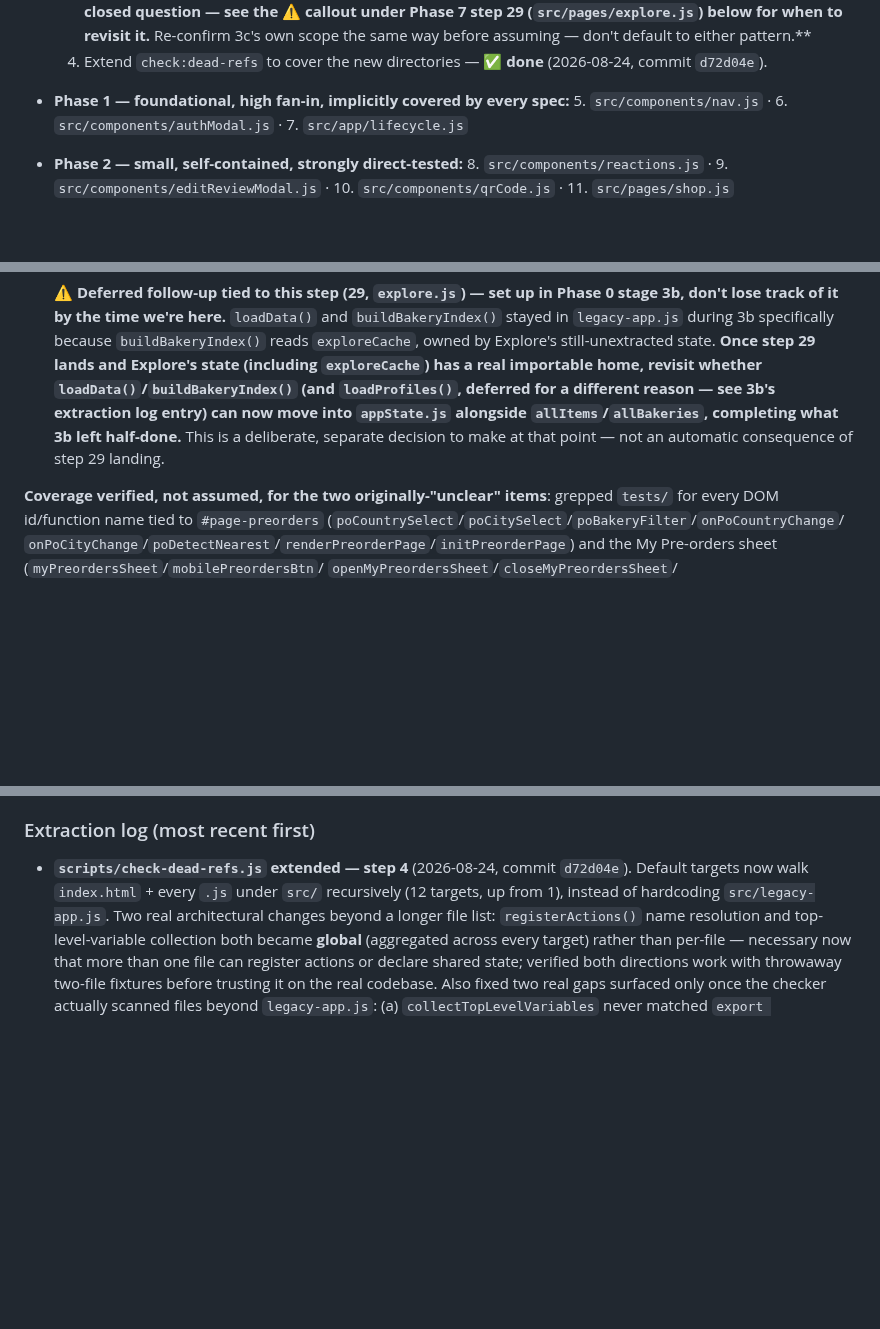
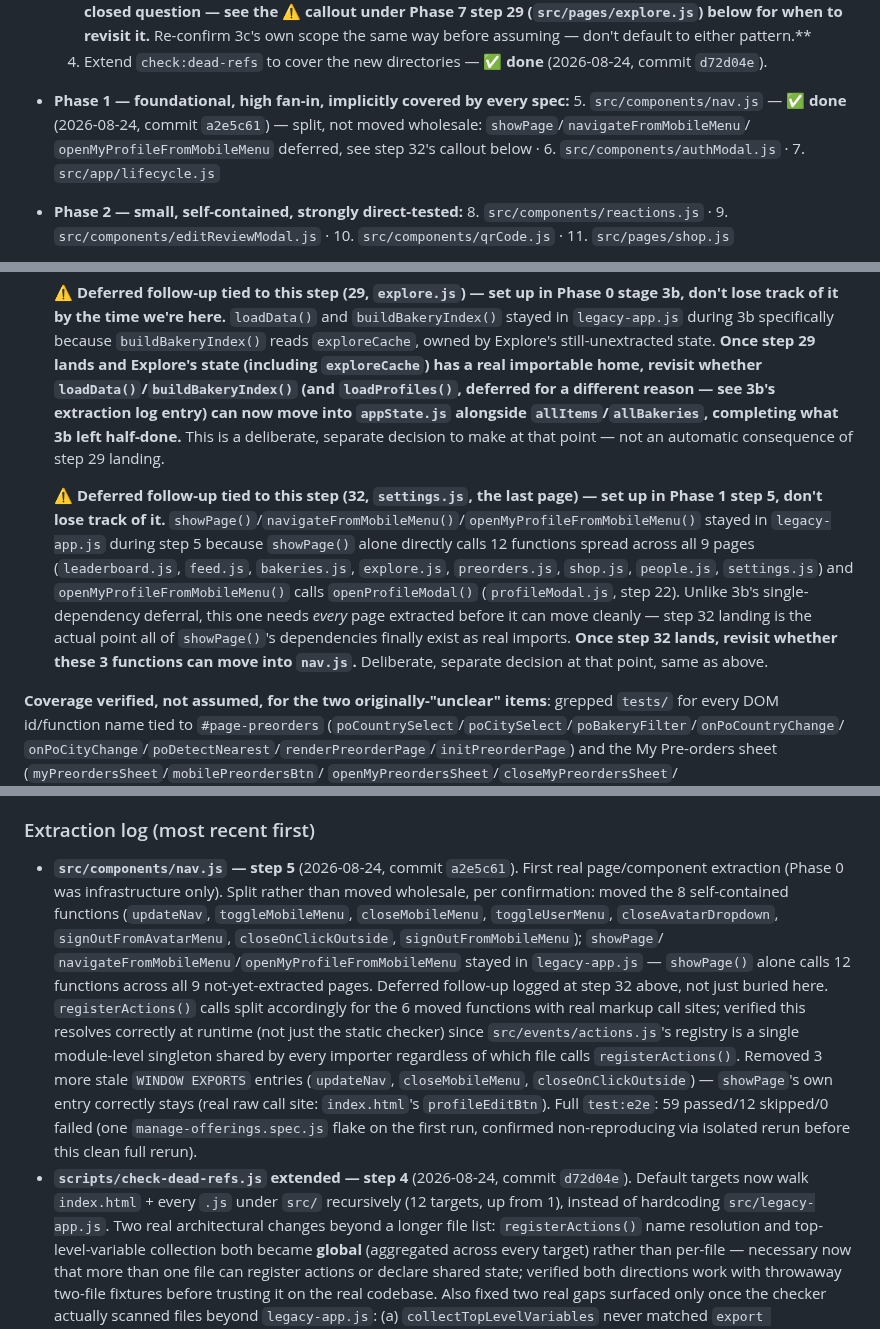
Before and after one commit to EdONeil94/crumb, a Markdown page: CLAUDE.md, 3 parts joined by grey strips. GitHub-like rendering; blank space fills up the shorter version.

Commit message:
Log Phase 1 step 5 (nav.js) completion in CLAUDE.md
Adds a Phase-7-style deferred-follow-up callout at step 32 (settings.js,
the last page) for showPage()/navigateFromMobileMenu()/
openMyProfileFromMobileMenu() — unlike 3b's single-dependency deferral,
showPage() needs every page extracted before it can move cleanly, so the
revisit point is the very last step, not one specific earlier one.

Co-Authored-By: Claude Sonnet 5 <noreply@anthropic.com>
Claude-Session: https://claude.ai/code/session_01J8txfxEuSFy3Rp4zAzYejH

```diff
--- a/CLAUDE.md
+++ b/CLAUDE.md
@@ -119,8 +118,10 @@ near-zero entanglement, so it's Phase 1, not Phase 7).
   4. Extend `check:dead-refs` to cover the new directories — ✅ **done**
      (2026-08-24, commit `d72d04e`).
 - **Phase 1 — foundational, high fan-in, implicitly covered by every spec:**
-  5. `src/components/nav.js` · 6. `src/components/authModal.js` ·
-  7. `src/app/lifecycle.js`
+  5. `src/components/nav.js` — ✅ **done** (2026-08-24, commit `a2e5c61`) —
+  split, not moved wholesale: `showPage`/`navigateFromMobileMenu`/
+  `openMyProfileFromMobileMenu` deferred, see step 32's callout below ·
+  6. `src/components/authModal.js` · 7. `src/app/lifecycle.js`
 - **Phase 2 — small, self-contained, strongly direct-tested:**
   8. `src/components/reactions.js` · 9. `src/components/editReviewModal.js` ·
   10. `src/components/qrCode.js` · 11. `src/pages/shop.js`
@@ -170,6 +171,20 @@ near-zero entanglement, so it's Phase 1, not Phase 7).
   half-done.** This is a deliberate, separate decision to make at that
   point — not an automatic consequence of step 29 landing.
 
+  **⚠️ Deferred follow-up tied to this step (32, `settings.js`, the last
+  page) — set up in Phase 1 step 5, don't lose track of it.**
+  `showPage()`/`navigateFromMobileMenu()`/`openMyProfileFromMobileMenu()`
+  stayed in `legacy-app.js` during step 5 because `showPage()` alone
+  directly calls 12 functions spread across all 9 pages (`leaderboard.js`,
+  `feed.js`, `bakeries.js`, `explore.js`, `preorders.js`, `shop.js`,
+  `people.js`, `settings.js`) and `openMyProfileFromMobileMenu()` calls
+  `openProfileModal()` (`profileModal.js`, step 22). Unlike 3b's
+  single-dependency deferral, this one needs *every* page extracted
+  before it can move cleanly — step 32 landing is the actual point all
+  of `showPage()`'s dependencies finally exist as real imports. **Once
+  step 32 lands, revisit whether these 3 functions can move into
+  `nav.js`.** Deliberate, separate decision at that point, same as above.
+
 **Coverage verified, not assumed, for the two originally-"unclear" items**:
 grepped `tests/` for every DOM id/function name tied to `#page-preorders`
 (`poCountrySelect`/`poCitySelect`/`poBakeryFilter`/`onPoCountryChange`/
@@ -212,6 +227,26 @@ boundaries — commits happen at the module/stage level throughout.
 
 ### Extraction log (most recent first)
 
+- **`src/components/nav.js` — step 5** (2026-08-24, commit `a2e5c61`). First
+  real page/component extraction (Phase 0 was infrastructure only). Split
+  rather than moved wholesale, per confirmation: moved the 8 self-contained
+  functions (`updateNav`, `toggleMobileMenu`, `closeMobileMenu`,
+  `toggleUserMenu`, `closeAvatarDropdown`, `signOutFromAvatarMenu`,
+  `closeOnClickOutside`, `signOutFromMobileMenu`); `showPage`/
+  `navigateFromMobileMenu`/`openMyProfileFromMobileMenu` stayed in
+  `legacy-app.js` — `showPage()` alone calls 12 functions across all 9
+  not-yet-extracted pages. Deferred follow-up logged at step 32 above, not
+  just buried here. `registerActions()` calls split accordingly for the 6
+  moved functions with real markup call sites; verified this resolves
+  correctly at runtime (not just the static checker) since
+  `src/events/actions.js`'s registry is a single module-level singleton
+  shared by every importer regardless of which file calls
+  `registerActions()`. Removed 3 more stale `WINDOW EXPORTS` entries
+  (`updateNav`, `closeMobileMenu`, `closeOnClickOutside`) — `showPage`'s own
+  entry correctly stays (real raw call site: `index.html`'s
+  `profileEditBtn`). Full `test:e2e`: 59 passed/12 skipped/0 failed (one
+  `manage-offerings.spec.js` flake on the first run, confirmed
+  non-reproducing via isolated rerun before this clean full rerun).
 - **`scripts/check-dead-refs.js` extended — step 4** (2026-08-24, commit
   `d72d04e`). Default targets now walk `index.html` + every `.js` under
   `src/` recursively (12 targets, up from 1), instead of hardcoding
```
Also changed, not shown: other parts of CLAUDE.md (+2 -3 lines).
